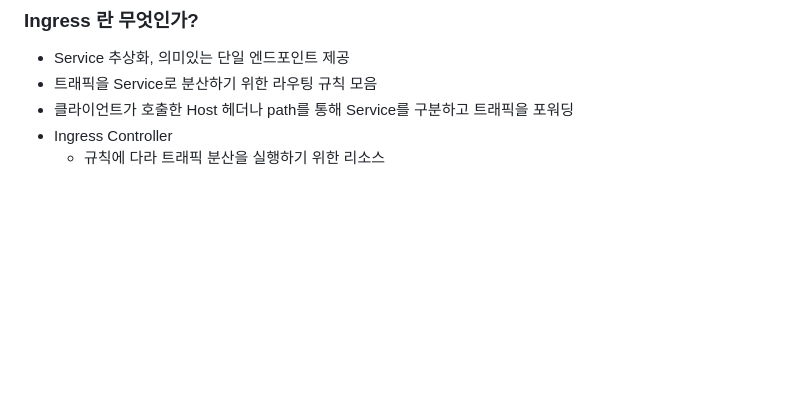
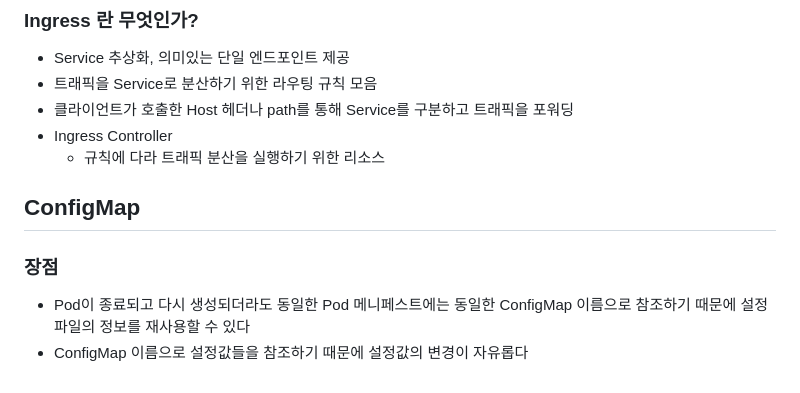
Before and after one commit to sangjinsu/fastcampus-k8s-docker, a Markdown page: 04-서비스.md, the part around the change. GitHub-like rendering; blank space fills up the shorter version.

Commit message:
📝 ConfigMap으로 App 설정파일을 외부화

```diff
--- a/04-서비스.md
+++ b/04-서비스.md
@@ -117,3 +117,10 @@
 - 클라이언트가 호출한 Host 헤더나 path를 통해 Service를 구분하고 트래픽을 포워딩
 - Ingress Controller
   - 규칙에 다라 트래픽 분산을 실행하기 위한 리소스
+
+## ConfigMap
+
+### 장점
+
+- Pod이 종료되고 다시 생성되더라도 동일한 Pod 메니페스트에는 동일한 ConfigMap 이름으로 참조하기 때문에 설정 파일의 정보를 재사용할 수 있다
+- ConfigMap 이름으로 설정값들을 참조하기 때문에 설정값의 변경이 자유롭다
```
